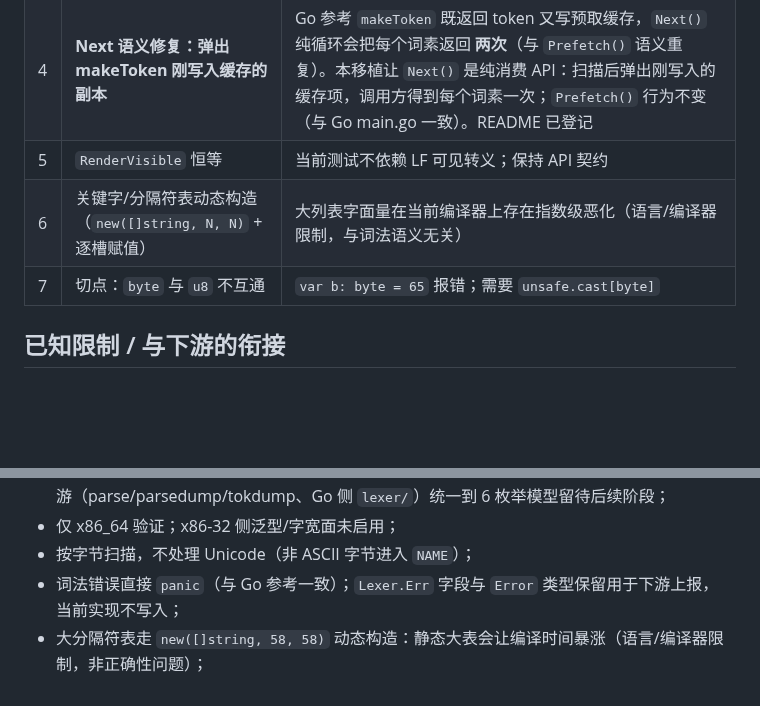
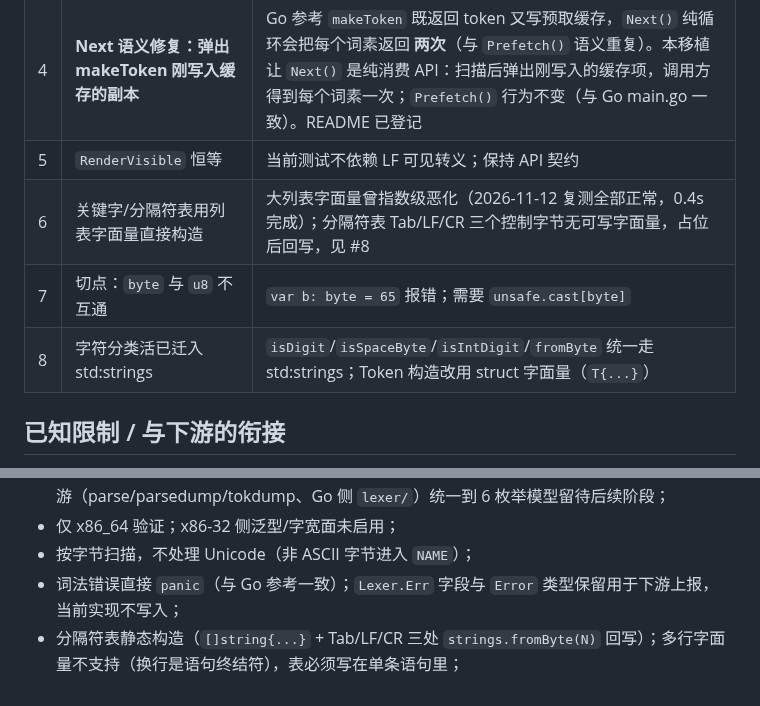
Before and after one commit to Cuteify/tiny, a Markdown page: selfhost/lex/README.md, 2 parts joined by grey strips. Rendered like a GitHub page; blank space fills up the shorter version.

Commit message:
docs: selfhost/lex 迁移 std:strings 后同步（README/PROJECT §5 selfhost）

```diff
--- a/selfhost/lex/README.md
+++ b/selfhost/lex/README.md
@@ -109,8 +109,9 @@ scripts/selfhost_test.sh x86_64     # 期望 SELFHOST_OK|x86_64|RC=42
 | 3 | `unsafe.cast[int](b)` / `unsafe.cast[uint](...)` 替代 Go 数值转换 | byte 与 int 不直接比较；字面量只能是 `u8` 等可判大小类型，见 LANGUAGE.md §5.5 |
 | 4 | **Next 语义修复：弹出 makeToken 刚写入缓存的副本** | Go 参考 `makeToken` 既返回 token 又写预取缓存，`Next()` 纯循环会把每个词素返回 **两次**（与 `Prefetch()` 语义重复）。本移植让 `Next()` 是纯消费 API：扫描后弹出刚写入的缓存项，调用方得到每个词素一次；`Prefetch()` 行为不变（与 Go main.go 一致）。README 已登记 |
 | 5 | `RenderVisible` 恒等 | 当前测试不依赖 LF 可见转义；保持 API 契约 |
-| 6 | 关键字/分隔符表动态构造（`new([]string, N, N)` + 逐槽赋值） | 大列表字面量在当前编译器上存在指数级恶化（语言/编译器限制，与词法语义无关） |
+| 6 | 关键字/分隔符表用列表字面量直接构造 | 大列表字面量曾指数级恶化（2026-11-12 复测全部正常，0.4s 完成）；分隔符表 Tab/LF/CR 三个控制字节无可写字面量，占位后回写，见 #8 |
 | 7 | 切点：`byte` 与 `u8` 不互通 | `var b: byte = 65` 报错；需要 `unsafe.cast[byte]` |
+| 8 | 字符分类活已迁入 std:strings | `isDigit`/`isSpaceByte`/`isIntDigit`/`fromByte` 统一走 std:strings；Token 构造改用 struct 字面量（`T{...}`）
 
 ## 已知限制 / 与下游的衔接
 
@@ -122,4 +123,4 @@ scripts/selfhost_test.sh x86_64     # 期望 SELFHOST_OK|x86_64|RC=42
 - 按字节扫描，不处理 Unicode（非 ASCII 字节进入 `NAME`）；
 - 词法错误直接 `panic`（与 Go 参考一致）；`Lexer.Err` 字段与 `Error` 类型保留用于下游上报，
   当前实现不写入；
-- 大分隔符表走 `new([]string, 58, 58)` 动态构造：静态大表会让编译时间暴涨（语言/编译器限制，非正确性问题）；
+- 分隔符表静态构造（`[]string{...}` + Tab/LF/CR 三处 `strings.fromByte(N)` 回写）；多行字面量不支持（换行是语句终结符），表必须写在单条语句里；
```
Also changed, not shown: PROJECT.md (+3 -1 lines).
